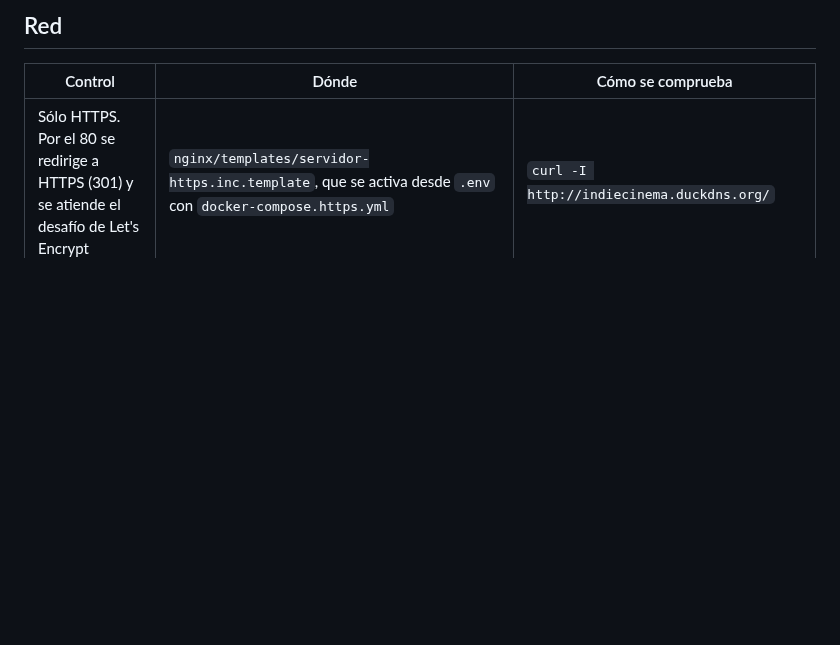
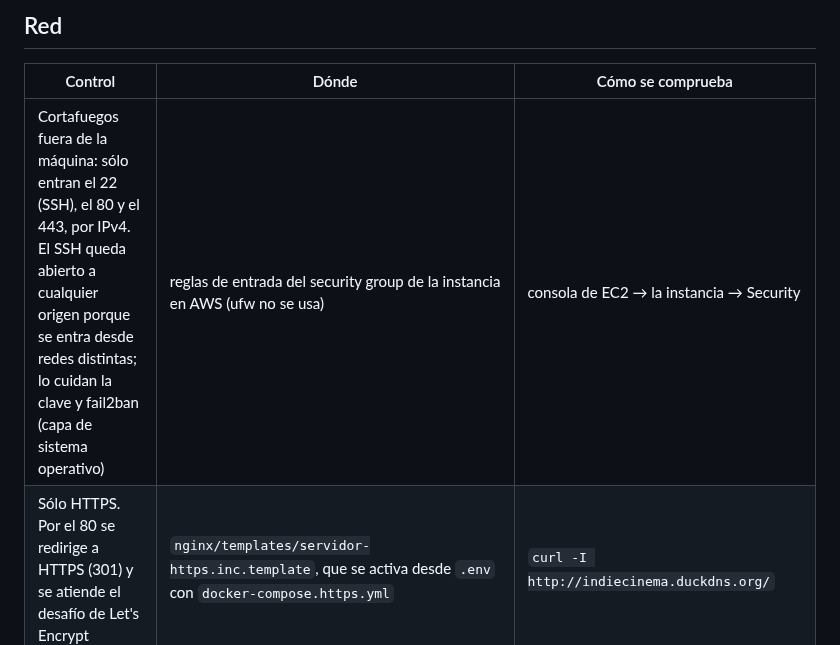
Before and after one commit to cerberus-paw/backend-indiecinema, a Markdown page: docs/seguridad.md, the part around the change. Rendered like a GitHub page; blank space fills up the shorter version.

Commit message:
docs: las reglas de entrada del security group (IC-130)

```diff
--- a/docs/seguridad.md
+++ b/docs/seguridad.md
@@ -8,6 +8,7 @@ el VPS de https://indiecinema.duckdns.org tal como quedó el 17/10/2026: una ins
 
 | Control | Dónde | Cómo se comprueba |
 |---|---|---|
+| Cortafuegos fuera de la máquina: sólo entran el 22 (SSH), el 80 y el 443, por IPv4. El SSH queda abierto a cualquier origen porque se entra desde redes distintas; lo cuidan la clave y fail2ban (capa de sistema operativo) | reglas de entrada del security group de la instancia en AWS (ufw no se usa) | consola de EC2 → la instancia → Security |
 | Sólo HTTPS. Por el 80 se redirige a HTTPS (301) y se atiende el desafío de Let's Encrypt | `nginx/templates/servidor-https.inc.template`, que se activa desde `.env` con `docker-compose.https.yml` | `curl -I http://indiecinema.duckdns.org/` |
 | TLS 1.2 y 1.3, sin versiones anteriores, y cifrados con secreto hacia adelante (ECDHE) | `ssl_protocols` y `ssl_ciphers` en la misma plantilla | `openssl s_client -tls1_1 …` responde `protocol version` |
 | Certificado de Let's Encrypt que se renueva solo: certbot por webroot y un hook que recarga nginx | `certbot.timer` en el servidor (README, «HTTPS en el VPS») | `sudo certbot certificates` |
```
